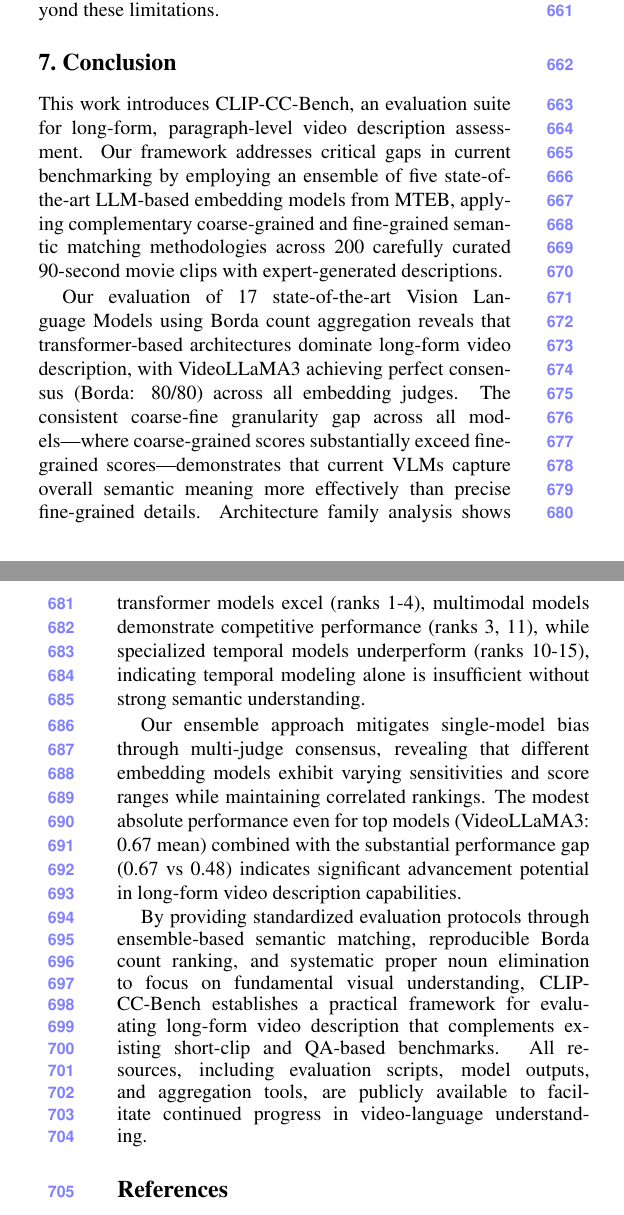
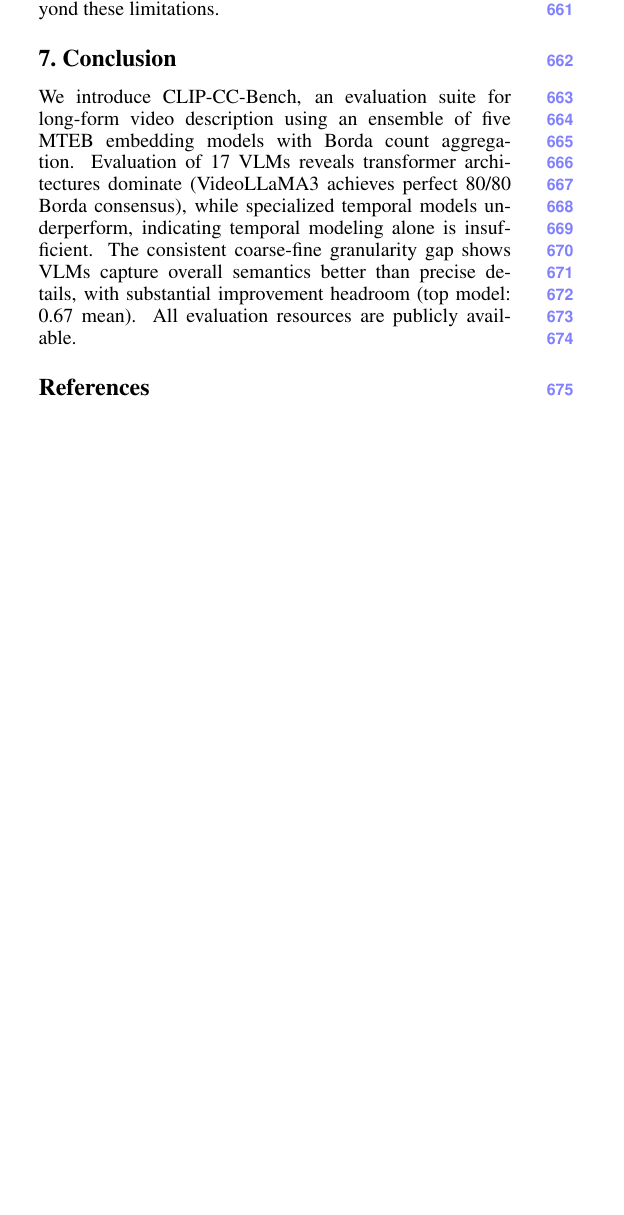
Before and after one commit to hdubey-debug/cvpr-2026-author-kit, a LaTeX paper (main.tex, which reads sec/7_conclusion.tex): two parts of the columns of pages 8 and 9 of 10 before the commit and part of one column of page 8 of 10 after it, the two joined at a grey line, cut so that both start at the same text, the shorter picture padded with empty space. Compiled offline with pdfLaTeX.

Commit message:
Compress conclusion to one paragraph for page limit

```diff
--- a/sec/7_conclusion.tex
+++ b/sec/7_conclusion.tex
@@ -1,10 +1,4 @@
 \section{Conclusion}
 \label{sec:conclusion}
 
-This work introduces CLIP-CC-Bench, an evaluation suite for long-form, paragraph-level video description assessment. Our framework addresses critical gaps in current benchmarking by employing an ensemble of five state-of-the-art LLM-based embedding models from MTEB, applying complementary coarse-grained and fine-grained semantic matching methodologies across 200 carefully curated 90-second movie clips with expert-generated descriptions.
-
-Our evaluation of 17 state-of-the-art Vision Language Models using Borda count aggregation reveals that transformer-based architectures dominate long-form video description, with VideoLLaMA3 achieving perfect consensus (Borda: 80/80) across all embedding judges. The consistent coarse-fine granularity gap across all models—where coarse-grained scores substantially exceed fine-grained scores—demonstrates that current VLMs capture overall semantic meaning more effectively than precise fine-grained details. Architecture family analysis shows transformer models excel (ranks 1-4), multimodal models demonstrate competitive performance (ranks 3, 11), while specialized temporal models underperform (ranks 10-15), indicating temporal modeling alone is insufficient without strong semantic understanding.
-
-Our ensemble approach mitigates single-model bias through multi-judge consensus, revealing that different embedding models exhibit varying sensitivities and score ranges while maintaining correlated rankings. The modest absolute performance even for top models (VideoLLaMA3: 0.67 mean) combined with the substantial performance gap (0.67 vs 0.48) indicates significant advancement potential in long-form video description capabilities.
-
-By providing standardized evaluation protocols through ensemble-based semantic matching, reproducible Borda count ranking, and systematic proper noun elimination to focus on fundamental visual understanding, CLIP-CC-Bench establishes a practical framework for evaluating long-form video description that complements existing short-clip and QA-based benchmarks. All resources, including evaluation scripts, model outputs, and aggregation tools, are publicly available to facilitate continued progress in video-language understanding.
+We introduce CLIP-CC-Bench, an evaluation suite for long-form video description using an ensemble of five MTEB embedding models with Borda count aggregation. Evaluation of 17 VLMs reveals transformer architectures dominate (VideoLLaMA3 achieves perfect 80/80 Borda consensus), while specialized temporal models underperform, indicating temporal modeling alone is insufficient. The consistent coarse-fine granularity gap shows VLMs capture overall semantics better than precise details, with substantial improvement headroom (top model: 0.67 mean). All evaluation resources are publicly available.
```
